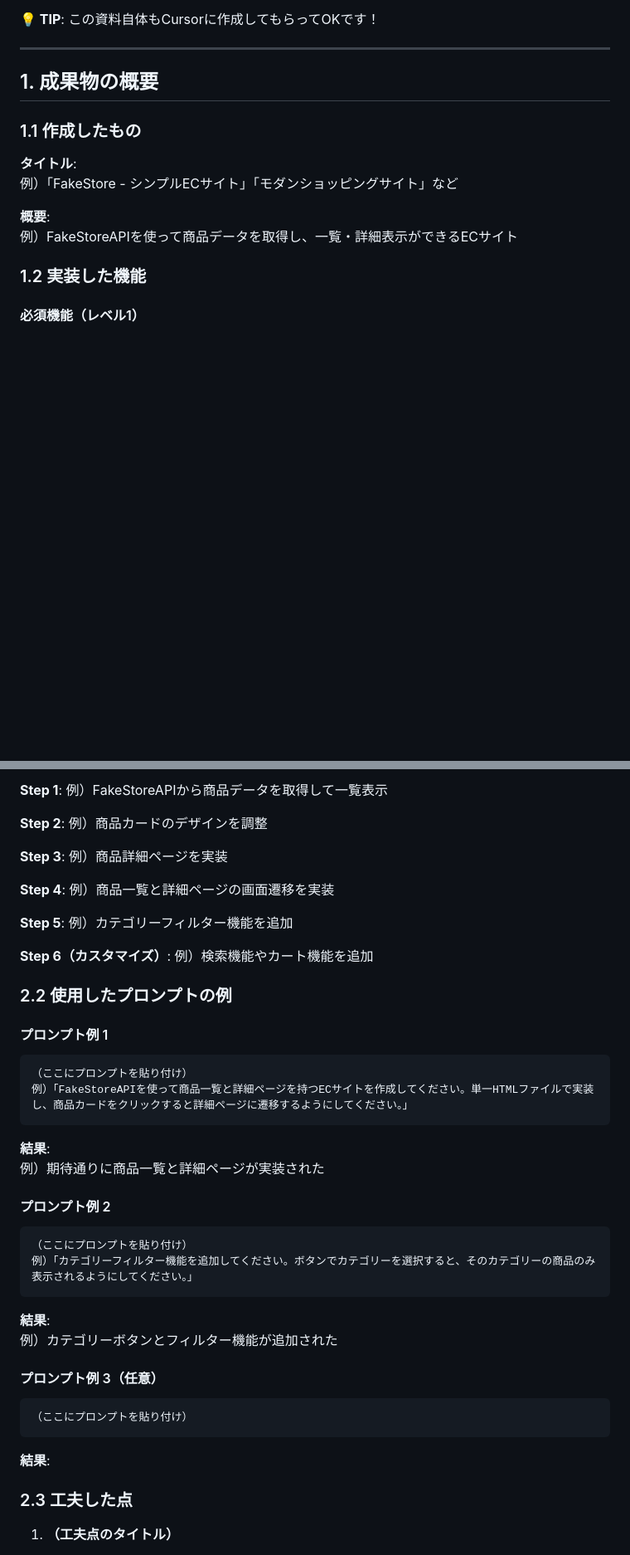
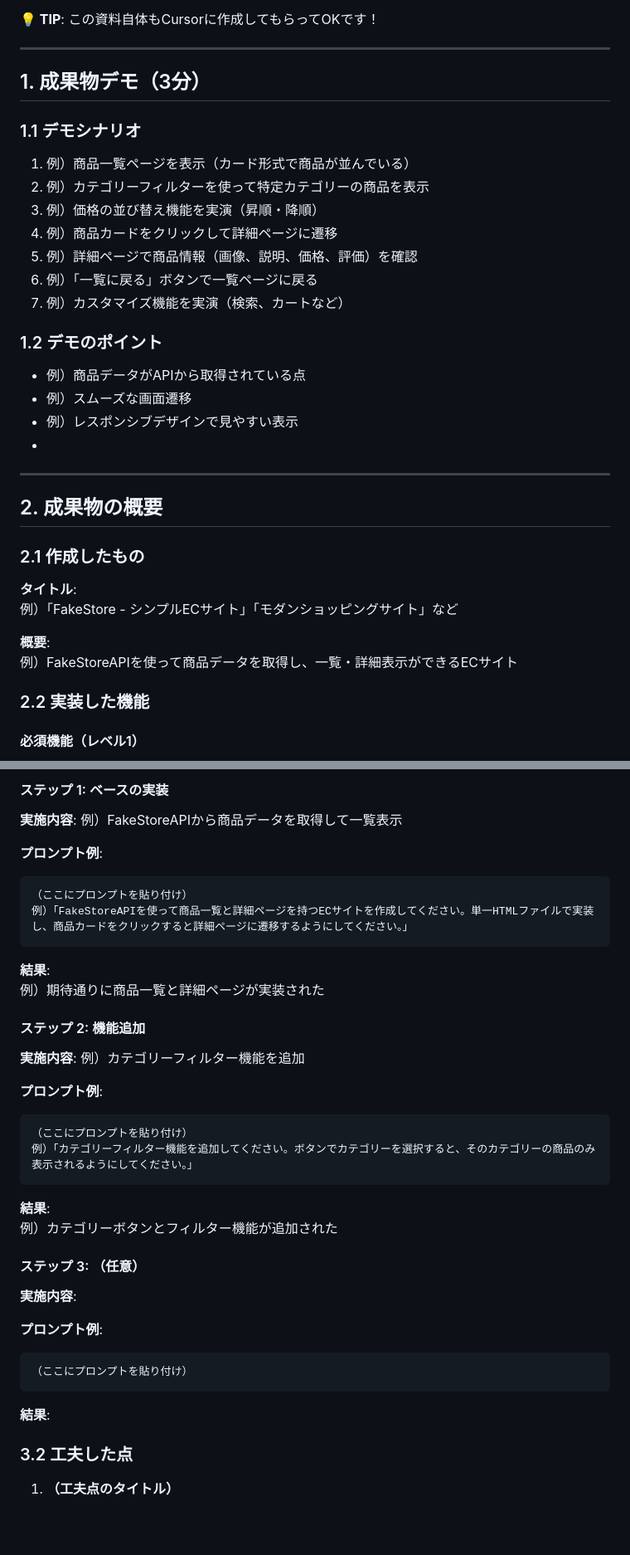
Before and after one commit to kai-kou/internship-ai-agent-hands-on-2025, a Markdown page: docs/presentation/template.md, 2 parts joined by grey strips. Shown at 83% size. Drawn GitHub-style; blank space fills up the shorter version.

````diff
--- a/docs/presentation/template.md
+++ b/docs/presentation/template.md
@@ -16,9 +16,36 @@
 
 ---
 
-## 1. 成果物の概要
+## 1. 成果物デモ（3分）
 
-### 1.1 作成したもの
+<!-- 発表時は画面共有して実際に動かしてください -->
+
+### 1.1 デモシナリオ
+
+<!-- デモで見せる流れを箇条書きで記入してください -->
+
+1. 例）商品一覧ページを表示（カード形式で商品が並んでいる）
+2. 例）カテゴリーフィルターを使って特定カテゴリーの商品を表示
+3. 例）価格の並び替え機能を実演（昇順・降順）
+4. 例）商品カードをクリックして詳細ページに遷移
+5. 例）詳細ページで商品情報（画像、説明、価格、評価）を確認
+6. 例）「一覧に戻る」ボタンで一覧ページに戻る
+7. 例）カスタマイズ機能を実演（検索、カートなど）
+
+### 1.2 デモのポイント
+
+<!-- デモで特に注目してほしい点を記入してください -->
+
+- 例）商品データがAPIから取得されている点
+- 例）スムーズな画面遷移
+- 例）レスポンシブデザインで見やすい表示
+-
+
+---
+
+## 2. 成果物の概要
+
+### 2.1 作成したもの
 
 <!-- どんなECサイトを作ったか、簡単に説明してください -->
 
@@ -28,7 +55,7 @@
 **概要**:
 例）FakeStoreAPIを使って商品データを取得し、一覧・詳細表示ができるECサイト
 
-### 1.2 実装した機能
+### 2.2 実装した機能
 
 <!-- チェックボックスで実装した機能をチェックしてください -->
 
@@ -74,27 +92,9 @@
 
-**Step 1**:
-例）FakeStoreAPIから商品データを取得して一覧表示
+#### ステップ 1: ベースの実装
 
-**Step 2**:
-例）商品カードのデザインを調整
+**実施内容**: 例）FakeStoreAPIから商品データを取得して一覧表示
 
-**Step 3**:
-例）商品詳細ページを実装
-
-**Step 4**:
-例）商品一覧と詳細ページの画面遷移を実装
-
-**Step 5**:
-例）カテゴリーフィルター機能を追加
-
-**Step 6（カスタマイズ）**:
-例）検索機能やカート機能を追加
-
-### 2.2 使用したプロンプトの例
-
-<!-- 効果的だったプロンプトを2〜3個紹介してください -->
-
-#### プロンプト例 1
+**プロンプト例**:
 
 ```
 （ここにプロンプトを貼り付け）
@@ -104,7 +104,11 @@
 **結果**:
 例）期待通りに商品一覧と詳細ページが実装された
 
-#### プロンプト例 2
+#### ステップ 2: 機能追加
+
+**実施内容**: 例）カテゴリーフィルター機能を追加
+
+**プロンプト例**:
 
 ```
 （ここにプロンプトを貼り付け）
@@ -114,7 +118,11 @@
 **結果**:
 例）カテゴリーボタンとフィルター機能が追加された
 
-#### プロンプト例 3（任意）
+#### ステップ 3: （任意）
+
+**実施内容**:
+
+**プロンプト例**:
 
 ```
 （ここにプロンプトを貼り付け）
@@ -122,7 +130,7 @@
 
 **結果**:
 
-### 2.3 工夫した点
+### 3.2 工夫した点
 
 <!-- 特に工夫したポイントを3つまで挙げてください -->
 
````
Also changed, not shown: other parts of docs/presentation/template.md (+6 -136 lines).
